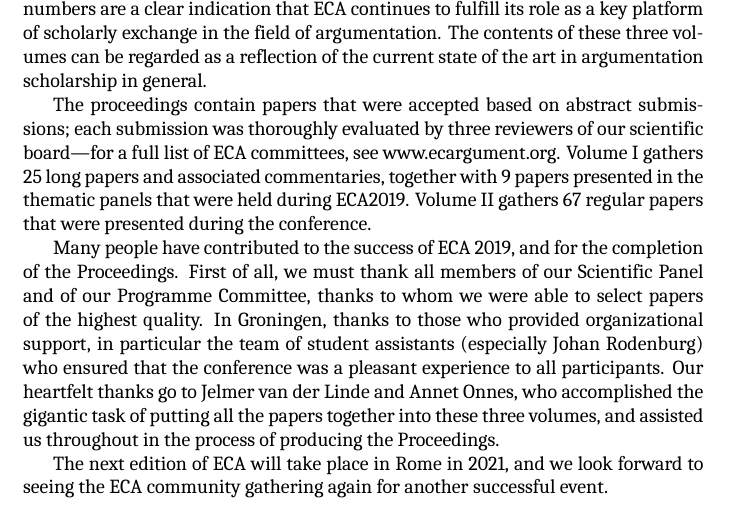
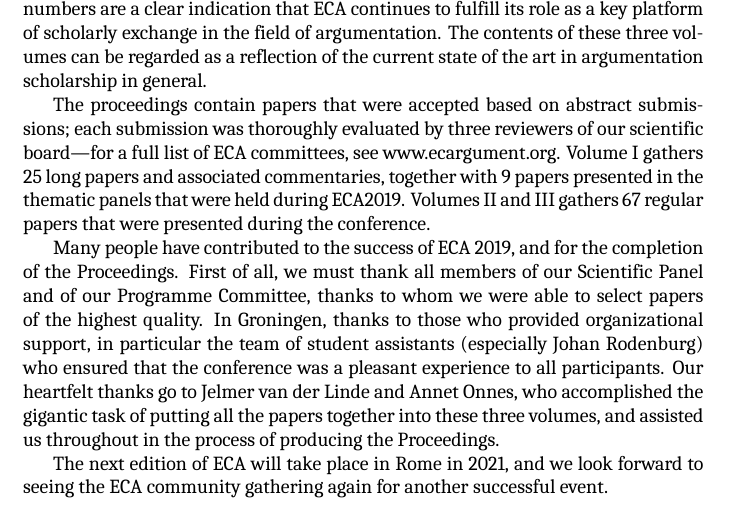
Before and after one commit to jelmervdl/eca2019, a LaTeX book (eca2019proceedings-vol-3.tex, which reads preface.tex): part of page 6 of 14, cut so that both start at the same text. Compiled offline with XeLaTeX; a missing font is replaced by an installed copy or a similar font.

Commit message:
Mention the three volumes in preface

```diff
--- a/preface.tex
+++ b/preface.tex
@@ -8,7 +8,7 @@ The European Conference on Argumentation (ECA) is a pan-European biennial initia
 
 The conference had 224 participants, and 188 papers were presented. These high numbers are a clear indication that ECA continues to fulfill its role as a key platform of scholarly exchange in the field of argumentation. The contents of these three volumes can be regarded as a reflection of the current state of the art in argumentation scholarship in general.
 
-The proceedings contain papers that were accepted based on abstract submissions; each submission was thoroughly evaluated by three reviewers of our scientific board—for a full list of ECA committees, see www.ecargument.org. Volume I gathers 25 long papers and associated commentaries, together with 9 papers presented in the thematic panels that were held during ECA2019. Volume II gathers 67 regular papers that were presented during the conference.
+The proceedings contain papers that were accepted based on abstract submissions; each submission was thoroughly evaluated by three reviewers of our scientific board—for a full list of ECA committees, see www.ecargument.org. Volume I gathers 25 long papers and associated commentaries, together with 9 papers presented in the thematic panels that were held during ECA2019. Volumes II and III gathers 67 regular papers that were presented during the conference.
 
 Many people have contributed to the success of ECA 2019, and for the completion of the Proceedings. First of all, we must thank all members of our Scientific Panel and of our Programme Committee, thanks to whom we were able to select papers of the highest quality. In Groningen, thanks to those who provided organizational support, in particular the team of student assistants (especially Johan Rodenburg) who ensured that the conference was a pleasant experience to all participants. Our heartfelt thanks go to Jelmer van der Linde and Annet Onnes, who accomplished the gigantic task of putting all the papers together into these three volumes, and assisted us throughout in the process of producing the Proceedings.
 
```
